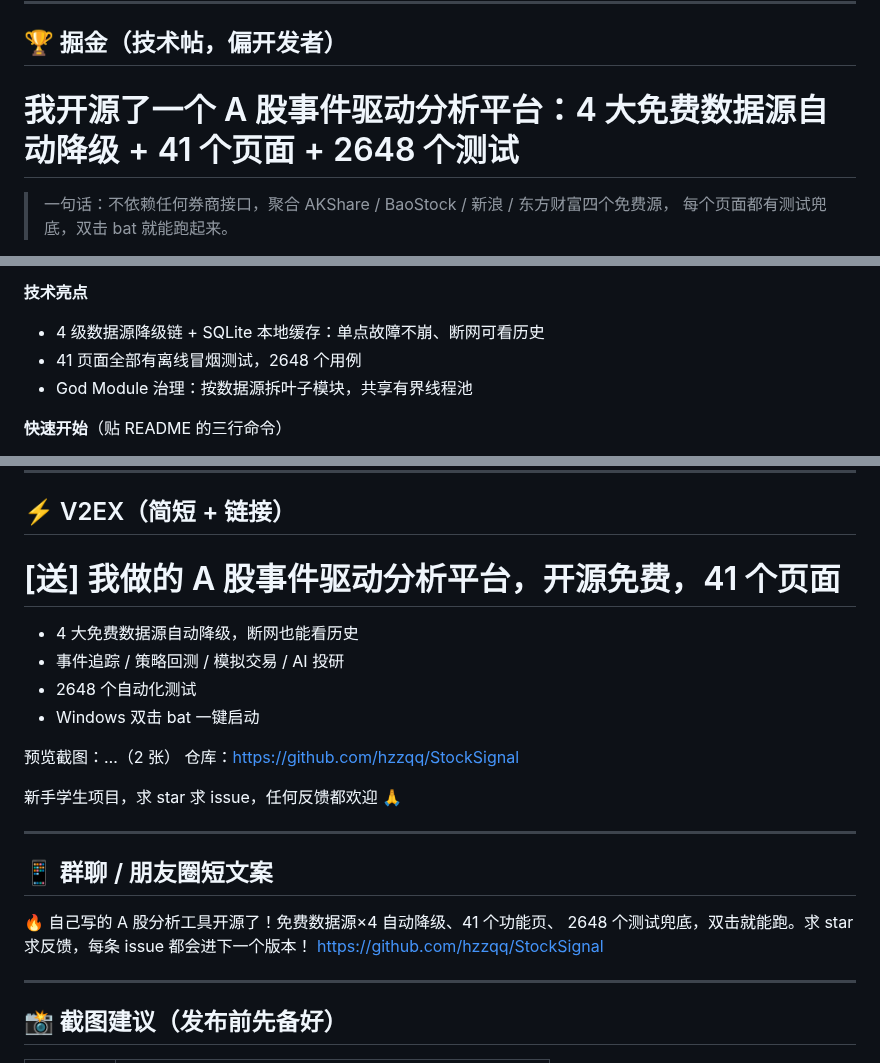
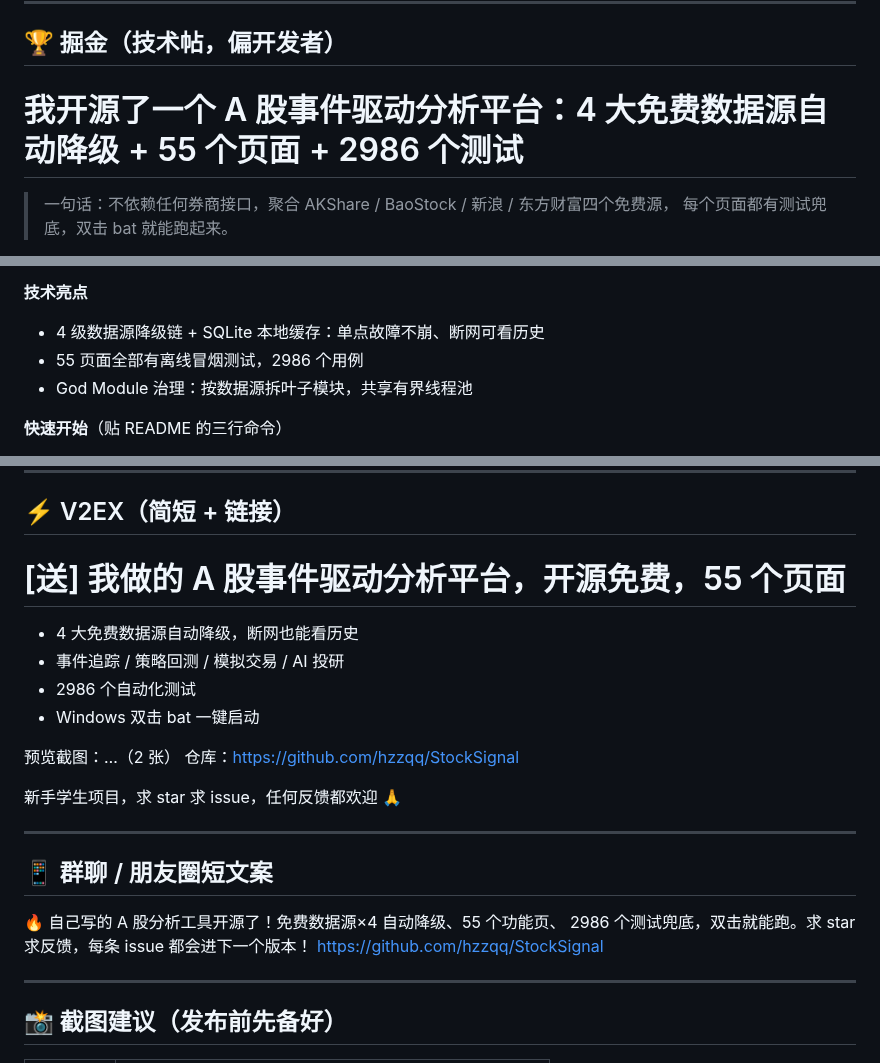
Before and after one commit to hzzqq/StockSignal, a Markdown page: docs/promo-template.md, 3 parts joined by grey strips. Drawn GitHub-style.

```diff
--- a/docs/promo-template.md
+++ b/docs/promo-template.md
@@ -6,7 +6,7 @@
 
 ## 🏆 掘金（技术帖，偏开发者）
 
-# 我开源了一个 A 股事件驱动分析平台：4 大免费数据源自动降级 + 41 个页面 + 2648 个测试
+# 我开源了一个 A 股事件驱动分析平台：4 大免费数据源自动降级 + 55 个页面 + 2986 个测试
 
 > 一句话：不依赖任何券商接口，聚合 AKShare / BaoStock / 新浪 / 东方财富四个免费源，
 > 每个页面都有测试兜底，双击 bat 就能跑起来。
@@ -22,7 +22,7 @@
 
 **技术亮点**
 - 4 级数据源降级链 + SQLite 本地缓存：单点故障不崩、断网可看历史
-- 41 页面全部有离线冒烟测试，2648 个用例
+- 55 页面全部有离线冒烟测试，2986 个用例
 - God Module 治理：按数据源拆叶子模块，共享有界线程池
 
 **快速开始**（贴 README 的三行命令）
@@ -49,11 +49,11 @@
 
 ## ⚡ V2EX（简短 + 链接）
 
-# [送] 我做的 A 股事件驱动分析平台，开源免费，41 个页面
+# [送] 我做的 A 股事件驱动分析平台，开源免费，55 个页面
 
 - 4 大免费数据源自动降级，断网也能看历史
 - 事件追踪 / 策略回测 / 模拟交易 / AI 投研
-- 2648 个自动化测试
+- 2986 个自动化测试
 - Windows 双击 bat 一键启动
 
 预览截图：…（2 张）
@@ -65,8 +65,8 @@
 
 ## 📱 群聊 / 朋友圈短文案
 
-🔥 自己写的 A 股分析工具开源了！免费数据源×4 自动降级、41 个功能页、
-2648 个测试兜底，双击就能跑。求 star 求反馈，每条 issue 都会进下一个版本！
+🔥 自己写的 A 股分析工具开源了！免费数据源×4 自动降级、55 个功能页、
+2986 个测试兜底，双击就能跑。求 star 求反馈，每条 issue 都会进下一个版本！
 https://github.com/hzzqq/StockSignal
 
 ---
```
Also changed, not shown: README.md (+9 -9 lines), docs/promo-final.md (+7 -7 lines), docs/assets/fig_breadth_history.png (added), 6 other files.
